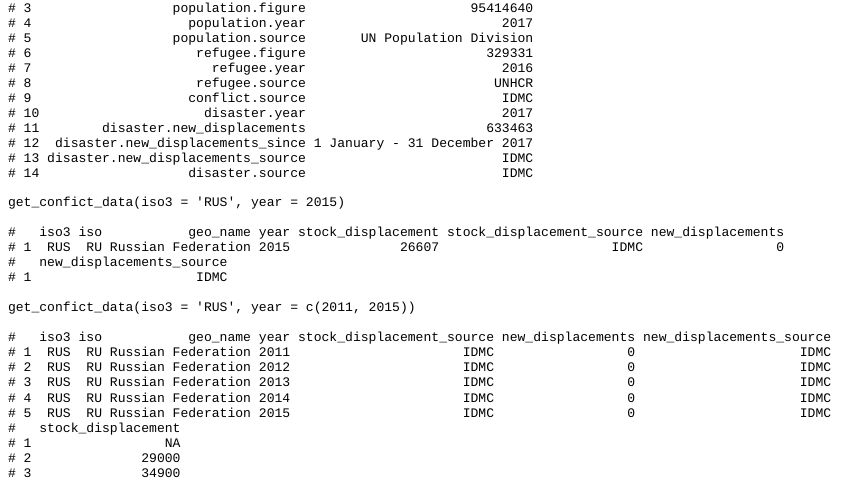
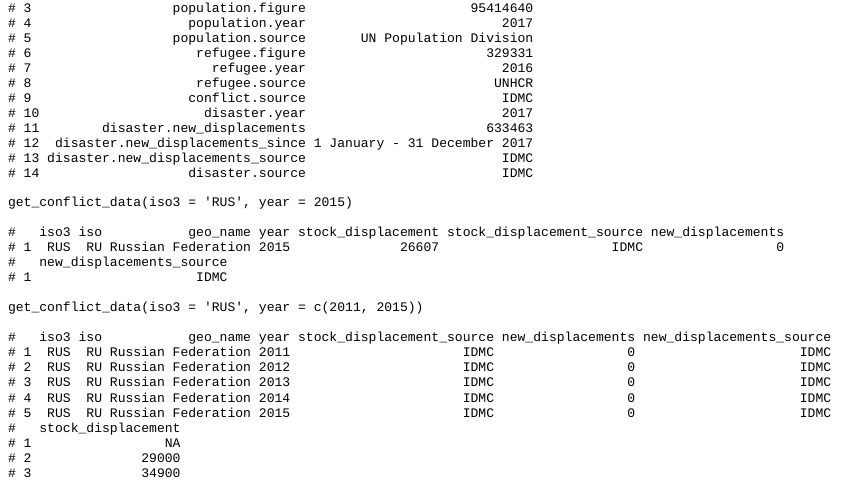
Before and after one commit to chuvanan/data_blog, an R Markdown document (content/post/2018-06-16-r-package-to-access-the-global-internal-displacement-database.Rmd): the page in a window 1100 px wide, from 810 px down. The pictures show the output file content/post/2018-06-16-r-package-to-access-the-global-internal-displacement-database.html that the author committed with the source, opened offline.

Commit message:
Fix typo

````diff
--- a/content/post/2018-06-16-r-package-to-access-the-global-internal-displacement-database.Rmd
+++ b/content/post/2018-06-16-r-package-to-access-the-global-internal-displacement-database.Rmd
@@ -103,14 +103,14 @@ get_overview('VNM')
 
 ```{r, eval=FALSE}
 
-get_confict_data(iso3 = 'RUS', year = 2015)
+get_conflict_data(iso3 = 'RUS', year = 2015)
 
 #   iso3 iso           geo_name year stock_displacement stock_displacement_source new_displacements
 # 1  RUS  RU Russian Federation 2015              26607                      IDMC                 0
 #   new_displacements_source
 # 1                     IDMC
 
-get_confict_data(iso3 = 'RUS', year = c(2011, 2015))
+get_conflict_data(iso3 = 'RUS', year = c(2011, 2015))
 
 #   iso3 iso           geo_name year stock_displacement_source new_displacements new_displacements_source
 # 1  RUS  RU Russian Federation 2011                      IDMC                 0                     IDMC
````
Also changed, not shown: content/post/2018-06-16-r-package-to-access-the-global-internal-displacement-database.html.
